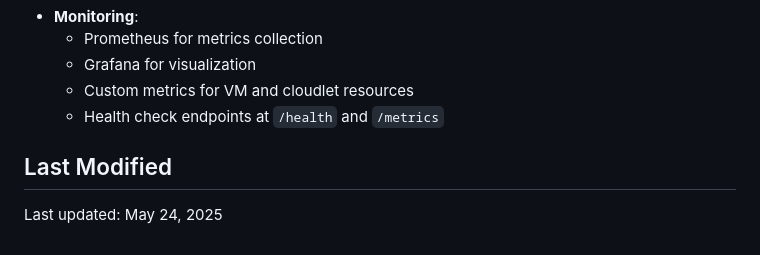
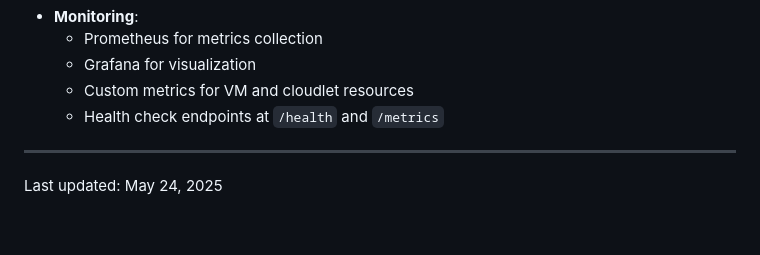
Before and after one commit to arjun-christopher/CloudFlash, a Markdown page: README.md, the part around the change. GitHub-like rendering.

```diff
--- a/README.md
+++ b/README.md
@@ -148,6 +148,6 @@ This will remove the containers and volumes but keep your configuration files.
   - Custom metrics for VM and cloudlet resources
   - Health check endpoints at `/health` and `/metrics`
 
-## Last Modified
+---
 
 Last updated: May 24, 2025
```
